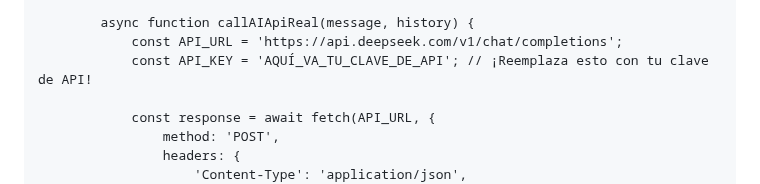
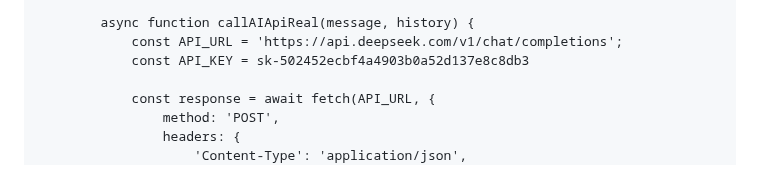
Before and after one commit to AyoubElouardy/IA, a Markdown page: README.md, the part around the change. Drawn GitHub-style.

```diff
--- a/README.md
+++ b/README.md
@@ -462,7 +462,7 @@
 
             async function callAIApiReal(message, history) {
                 const API_URL = 'https://api.deepseek.com/v1/chat/completions';
-                const API_KEY = 'AQUÍ_VA_TU_CLAVE_DE_API'; // ¡Reemplaza esto con tu clave de API!
+                const API_KEY = sk-502452ecbf4a4903b0a52d137e8c8db3
 
                 const response = await fetch(API_URL, {
                     method: 'POST',
```
